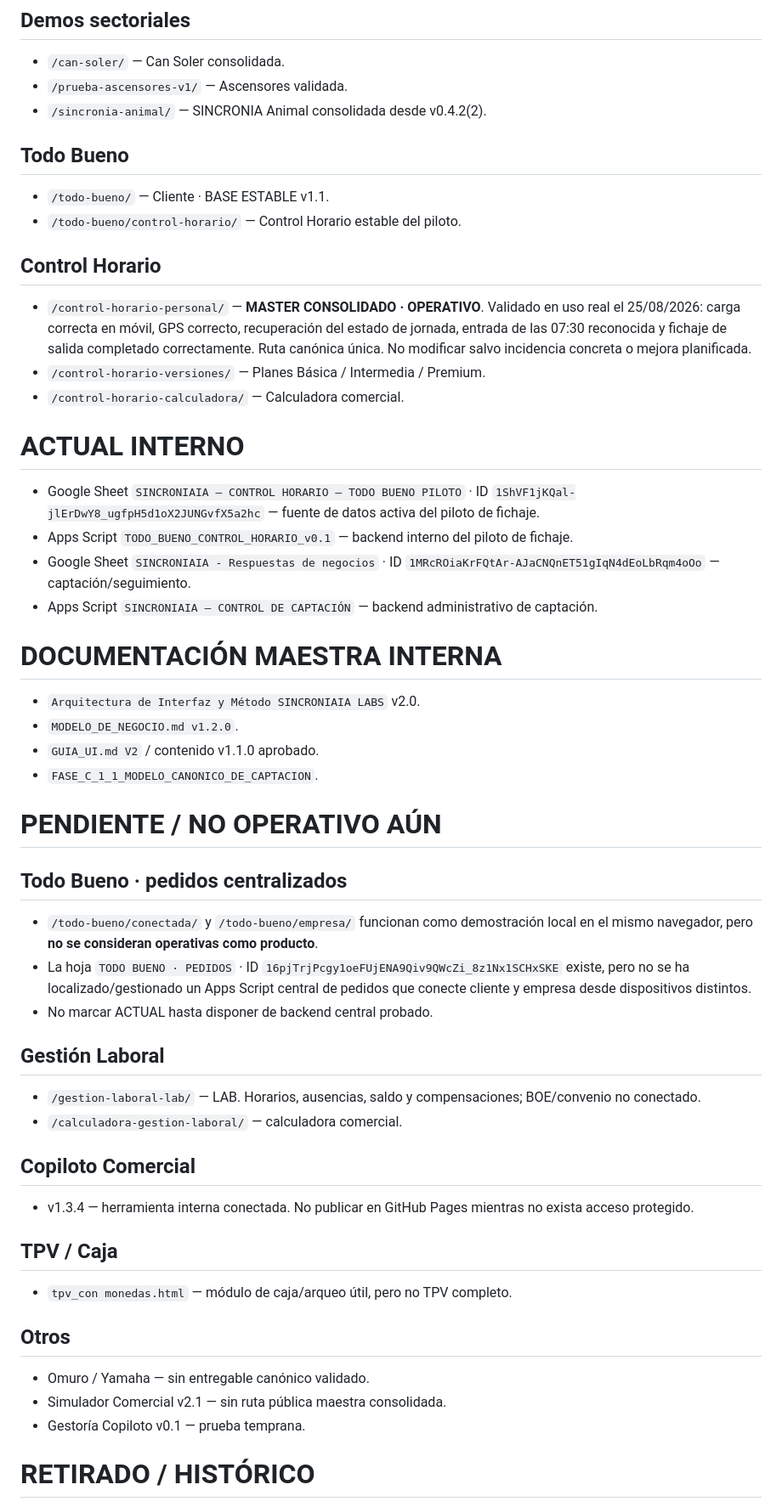
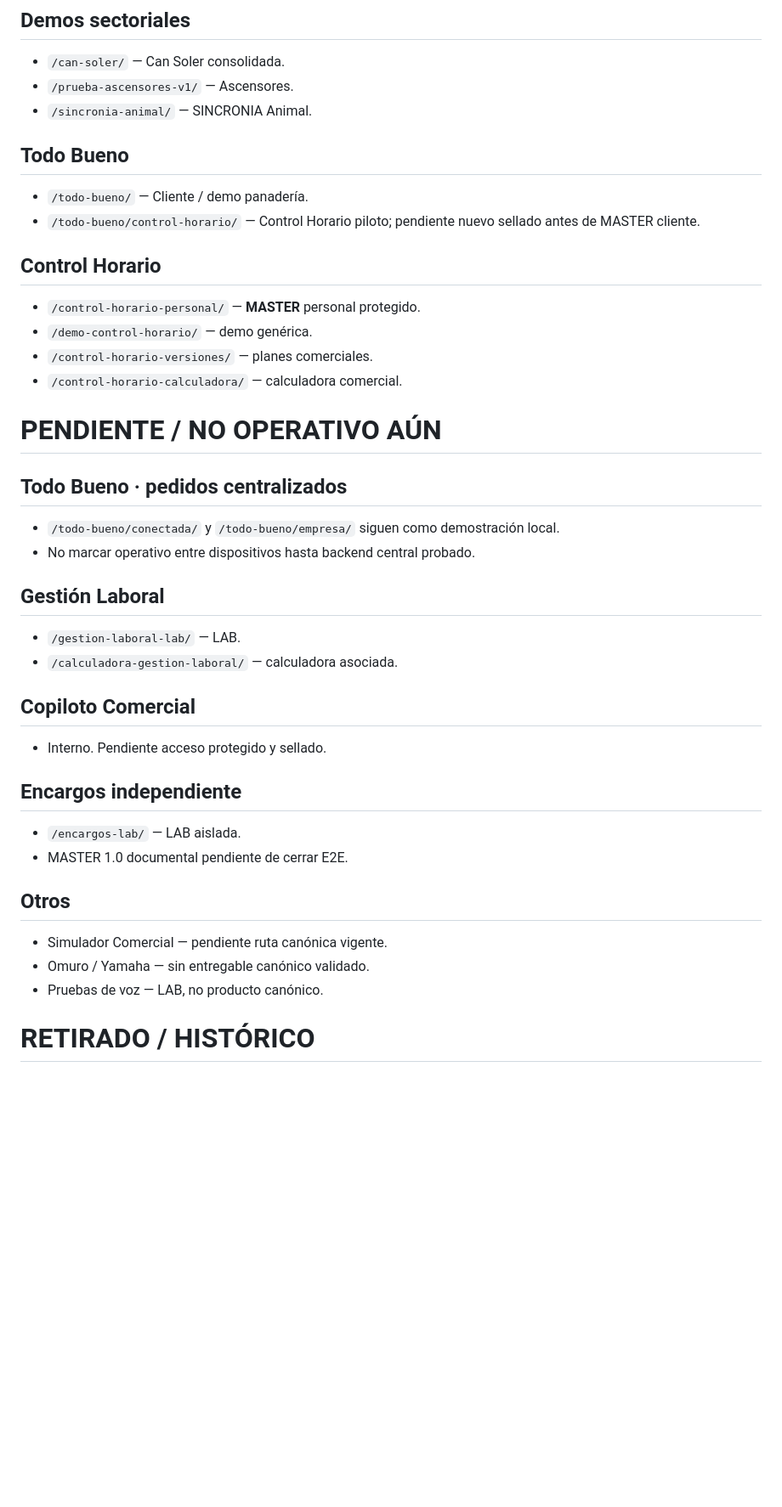
Before and after one commit to felixganes-svg/sincroniaia-demo, a Markdown page: centro-control/CLASIFICACION.md, the part around one of its changes. Shown at 85% size. Rendered like a GitHub page; blank space fills up the shorter version.

```diff
--- a/centro-control/CLASIFICACION.md
+++ b/centro-control/CLASIFICACION.md
@@ -18,50 +87,39 @@ Actualizado: 08/09/2026
 
 ## Demos sectoriales
 - `/can-soler/` — Can Soler consolidada.
-- `/prueba-ascensores-v1/` — Ascensores validada.
-- `/sincronia-animal/` — SINCRONIA Animal consolidada desde v0.4.2(2).
+- `/prueba-ascensores-v1/` — Ascensores.
+- `/sincronia-animal/` — SINCRONIA Animal.
 
 ## Todo Bueno
-- `/todo-bueno/` — Cliente · BASE ESTABLE v1.1.
-- `/todo-bueno/control-horario/` — Control Horario estable del piloto.
+- `/todo-bueno/` — Cliente / demo panadería.
+- `/todo-bueno/control-horario/` — Control Horario piloto; pendiente nuevo sellado antes de MASTER cliente.
 
 ## Control Horario
-- `/control-horario-personal/` — **MASTER CONSOLIDADO · OPERATIVO**. Validado en uso real el 25/08/2026: carga correcta en móvil, GPS correcto, recuperación del estado de jornada, entrada de las 07:30 reconocida y fichaje de salida completado correctamente. Ruta canónica única. No modificar salvo incidencia concreta o mejora planificada.
-- `/control-horario-versiones/` — Planes Básica / Intermedia / Premium.
-- `/control-horario-calculadora/` — Calculadora comercial.
-
-# ACTUAL INTERNO
-- Google Sheet `SINCRONIAIA — CONTROL HORARIO — TODO BUENO PILOTO` · ID `1ShVF1jKQal-jlErDwY8_ugfpH5d1oX2JUNGvfX5a2hc` — fuente de datos activa del piloto de fichaje.
-- Apps Script `TODO_BUENO_CONTROL_HORARIO_v0.1` — backend interno del piloto de fichaje.
-- Google Sheet `SINCRONIAIA - Respuestas de negocios` · ID `1MRcROiaKrFQtAr-AJaCNQnET51gIqN4dEoLbRqm4oOo` — captación/seguimiento.
-- Apps Script `SINCRONIAIA — CONTROL DE CAPTACIÓN` — backend administrativo de captación.
-
-# DOCUMENTACIÓN MAESTRA INTERNA
-- `Arquitectura de Interfaz y Método SINCRONIAIA LABS` v2.0.
-- `MODELO_DE_NEGOCIO.md v1.2.0`.
-- `GUIA_UI.md V2` / contenido v1.1.0 aprobado.
-- `FASE_C_1_1_MODELO_CANONICO_DE_CAPTACION`.
+- `/control-horario-personal/` — **MASTER** personal protegido.
+- `/demo-control-horario/` — demo genérica.
+- `/control-horario-versiones/` — planes comerciales.
+- `/control-horario-calculadora/` — calculadora comercial.
 
 # PENDIENTE / NO OPERATIVO AÚN
 
 ## Todo Bueno · pedidos centralizados
-- `/todo-bueno/conectada/` y `/todo-bueno/empresa/` funcionan como demostración local en el mismo navegador, pero **no se consideran operativas como producto**.
-- La hoja `TODO BUENO · PEDIDOS` · ID `16pjTrjPcgy1oeFUjENA9Qiv9QWcZi_8z1Nx1SCHxSKE` existe, pero no se ha localizado/gestionado un Apps Script central de pedidos que conecte cliente y empresa desde dispositivos distintos.
-- No marcar ACTUAL hasta disponer de backend central probado.
+- `/todo-bueno/conectada/` y `/todo-bueno/empresa/` siguen como demostración local.
+- No marcar operativo entre dispositivos hasta backend central probado.
 
 ## Gestión Laboral
-- `/gestion-laboral-lab/` — LAB. Horarios, ausencias, saldo y compensaciones; BOE/convenio no conectado.
-- `/calculadora-gestion-laboral/` — calculadora comercial.
+- `/gestion-laboral-lab/` — LAB.
+- `/calculadora-gestion-laboral/` — calculadora asociada.
 
 ## Copiloto Comercial
-- v1.3.4 — herramienta interna conectada. No publicar en GitHub Pages mientras no exista acceso protegido.
+- Interno. Pendiente acceso protegido y sellado.
 
-## TPV / Caja
-- `tpv_con monedas.html` — módulo de caja/arqueo útil, pero no TPV completo.
+## Encargos independiente
+- `/encargos-lab/` — LAB aislada.
+- MASTER 1.0 documental pendiente de cerrar E2E.
 
 ## Otros
+- Simulador Comercial — pendiente ruta canónica vigente.
 - Omuro / Yamaha — sin entregable canónico validado.
-- Simulador Comercial v2.1 — sin ruta pública maestra consolidada.
-- Gestoría Copiloto v0.1 — prueba temprana.
+- Pruebas de voz — LAB, no producto canónico.
 
 # RETIRADO / HISTÓRICO
```
Also changed, not shown: other parts of centro-control/CLASIFICACION.md (+87 -55 lines).
